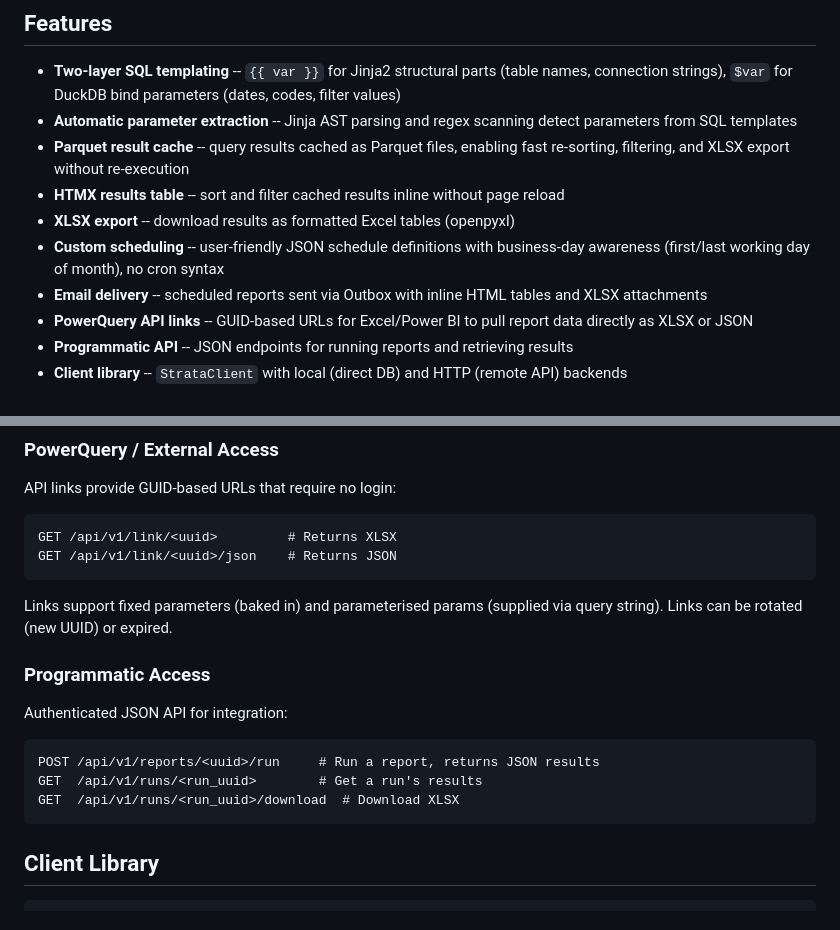
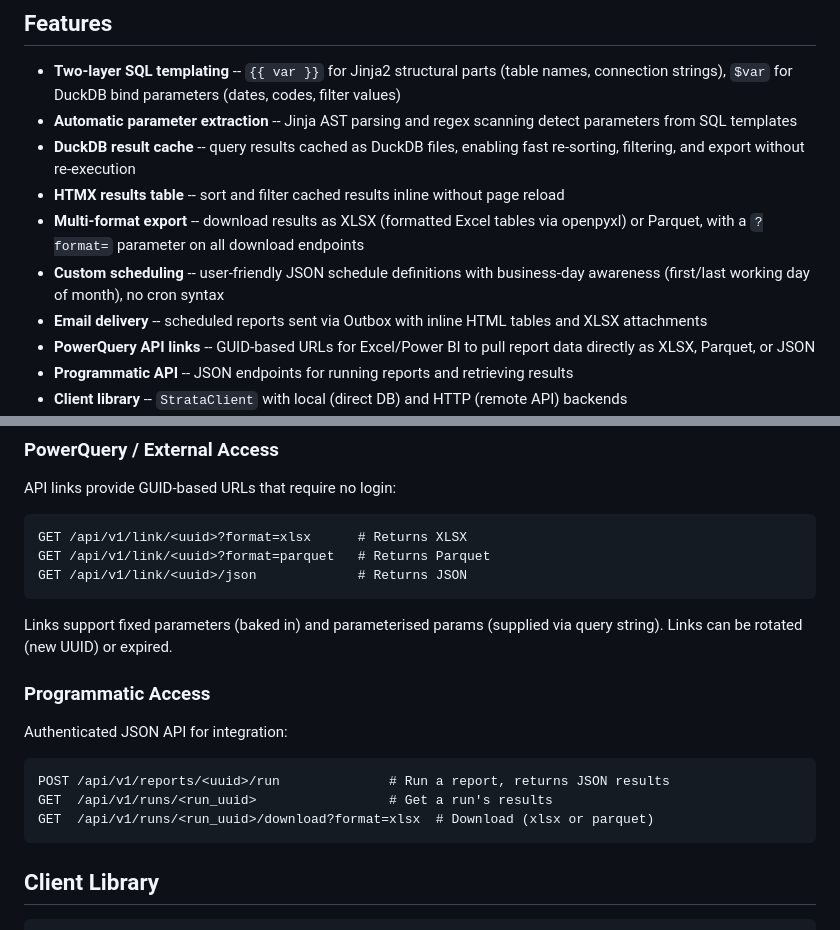
Before and after one commit to technobok/strata, a Markdown page: README.md, 2 parts joined by grey strips. Rendered like a GitHub page.

````diff
--- a/README.md
+++ b/README.md
@@ -6,12 +6,12 @@ A reporting system that uses DuckDB as its query engine, allowing users to autho
 
 - **Two-layer SQL templating** -- `{{ var }}` for Jinja2 structural parts (table names, connection strings), `$var` for DuckDB bind parameters (dates, codes, filter values)
 - **Automatic parameter extraction** -- Jinja AST parsing and regex scanning detect parameters from SQL templates
-- **Parquet result cache** -- query results cached as Parquet files, enabling fast re-sorting, filtering, and XLSX export without re-execution
+- **DuckDB result cache** -- query results cached as DuckDB files, enabling fast re-sorting, filtering, and export without re-execution
 - **HTMX results table** -- sort and filter cached results inline without page reload
-- **XLSX export** -- download results as formatted Excel tables (openpyxl)
+- **Multi-format export** -- download results as XLSX (formatted Excel tables via openpyxl) or Parquet, with a `?format=` parameter on all download endpoints
 - **Custom scheduling** -- user-friendly JSON schedule definitions with business-day awareness (first/last working day of month), no cron syntax
 - **Email delivery** -- scheduled reports sent via Outbox with inline HTML tables and XLSX attachments
-- **PowerQuery API links** -- GUID-based URLs for Excel/Power BI to pull report data directly as XLSX or JSON
+- **PowerQuery API links** -- GUID-based URLs for Excel/Power BI to pull report data directly as XLSX, Parquet, or JSON
 - **Programmatic API** -- JSON endpoints for running reports and retrieving results
 - **Client library** -- `StrataClient` with local (direct DB) and HTTP (remote API) backends
 - **Tag system** -- 32-colour palette for organising reports
@@ -122,8 +122,9 @@ Missed runs are skipped (no catch-up). The worker calculates the next future occ
 API links provide GUID-based URLs that require no login:
 
 ```
-GET /api/v1/link/<uuid>         # Returns XLSX
-GET /api/v1/link/<uuid>/json    # Returns JSON
+GET /api/v1/link/<uuid>?format=xlsx      # Returns XLSX
+GET /api/v1/link/<uuid>?format=parquet   # Returns Parquet
+GET /api/v1/link/<uuid>/json             # Returns JSON
 ```
 
 Links support fixed parameters (baked in) and parameterised params (supplied via query string). Links can be rotated (new UUID) or expired.
@@ -133,9 +134,9 @@ Links support fixed parameters (baked in) and parameterised params (supplied via
 Authenticated JSON API for integration:
 
 ```
-POST /api/v1/reports/<uuid>/run     # Run a report, returns JSON results
-GET  /api/v1/runs/<run_uuid>        # Get a run's results
-GET  /api/v1/runs/<run_uuid>/download  # Download XLSX
+POST /api/v1/reports/<uuid>/run              # Run a report, returns JSON results
+GET  /api/v1/runs/<run_uuid>                 # Get a run's results
+GET  /api/v1/runs/<run_uuid>/download?format=xlsx  # Download (xlsx or parquet)
 ```
 
 ## Client Library
````
Also changed, not shown: ROADMAP.md (+72 -19 lines).
